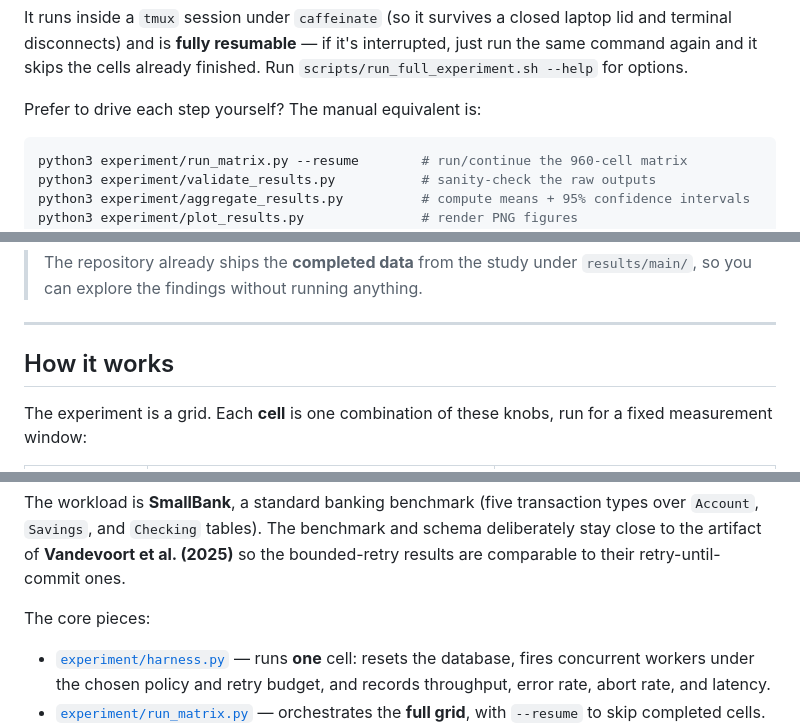
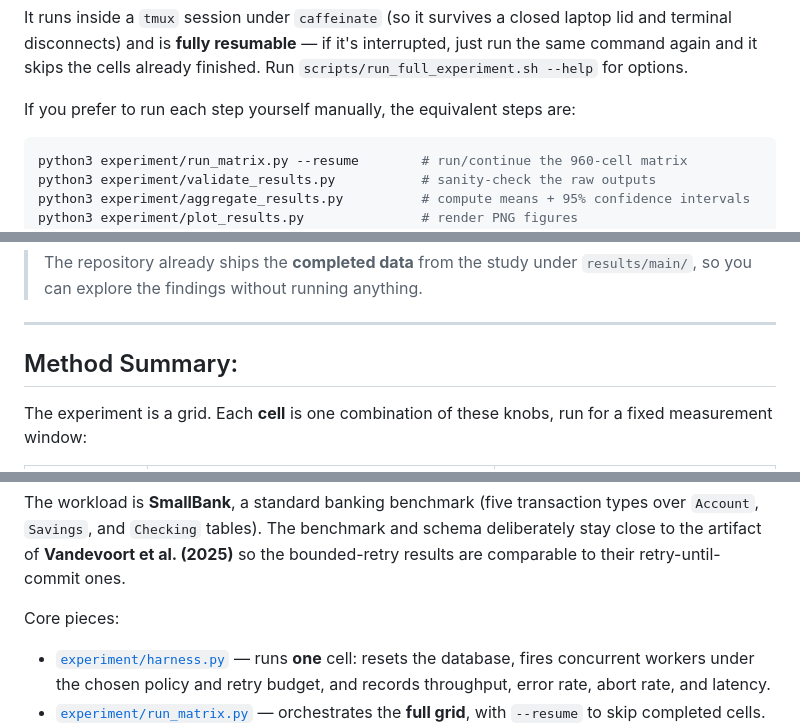
Before and after one commit to ZhangO999/retry-tax-bench, a Markdown page: README.md, 3 parts joined by grey strips. GitHub-like rendering.

````diff
--- a/README.md
+++ b/README.md
@@ -123,7 +116,7 @@ laptop lid and terminal disconnects) and is **fully resumable** — if it's
 interrupted, just run the same command again and it skips the cells already
 finished. Run `scripts/run_full_experiment.sh --help` for options.
 
-Prefer to drive each step yourself? The manual equivalent is:
+If you prefer to run each step yourself manually, the equivalent steps are:
 
 ```bash
 python3 experiment/run_matrix.py --resume        # run/continue the 960-cell matrix
@@ -146,7 +139,7 @@ results/main/figures/*.png               generated charts
 
 ---
 
-## How it works
+## Method Summary:
 
 The experiment is a grid. Each **cell** is one combination of these knobs, run
 for a fixed measurement window:
@@ -172,7 +165,7 @@ types over `Account`, `Savings`, and `Checking` tables). The benchmark and schem
 deliberately stay close to the artifact of **Vandevoort et al. (2025)** so the
 bounded-retry results are comparable to their retry-until-commit ones.
 
-The core pieces:
+Core pieces:
 
 - [`experiment/harness.py`](experiment/harness.py) — runs **one** cell: resets the
   database, fires concurrent workers under the chosen policy and retry budget, and
````
Also changed, not shown: other parts of README.md (+15 -22 lines).
